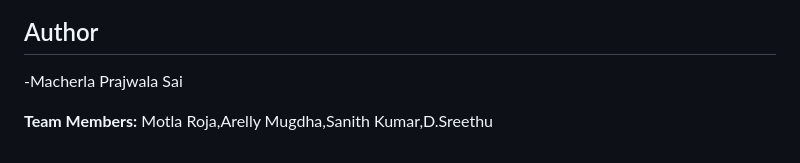
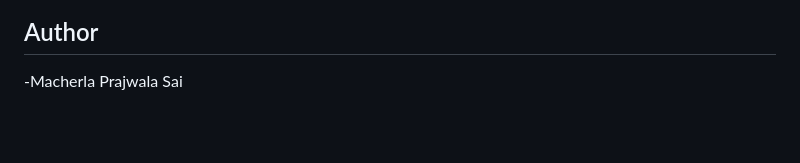
Before and after one commit to prajwalasai/water-potability-predictor, a Markdown page: README.md, the part around the change. Rendered like a GitHub page; blank space fills up the shorter version.

Commit message:
Update author section in README

```diff
--- a/README.md
+++ b/README.md
@@ -110,5 +110,3 @@ With only four parameters, no model clearly beat the 61% baseline, so the final
 
 ## Author
 -Macherla Prajwala Sai
-
-**Team Members:** Motla Roja,Arelly Mugdha,Sanith Kumar,D.Sreethu
```
